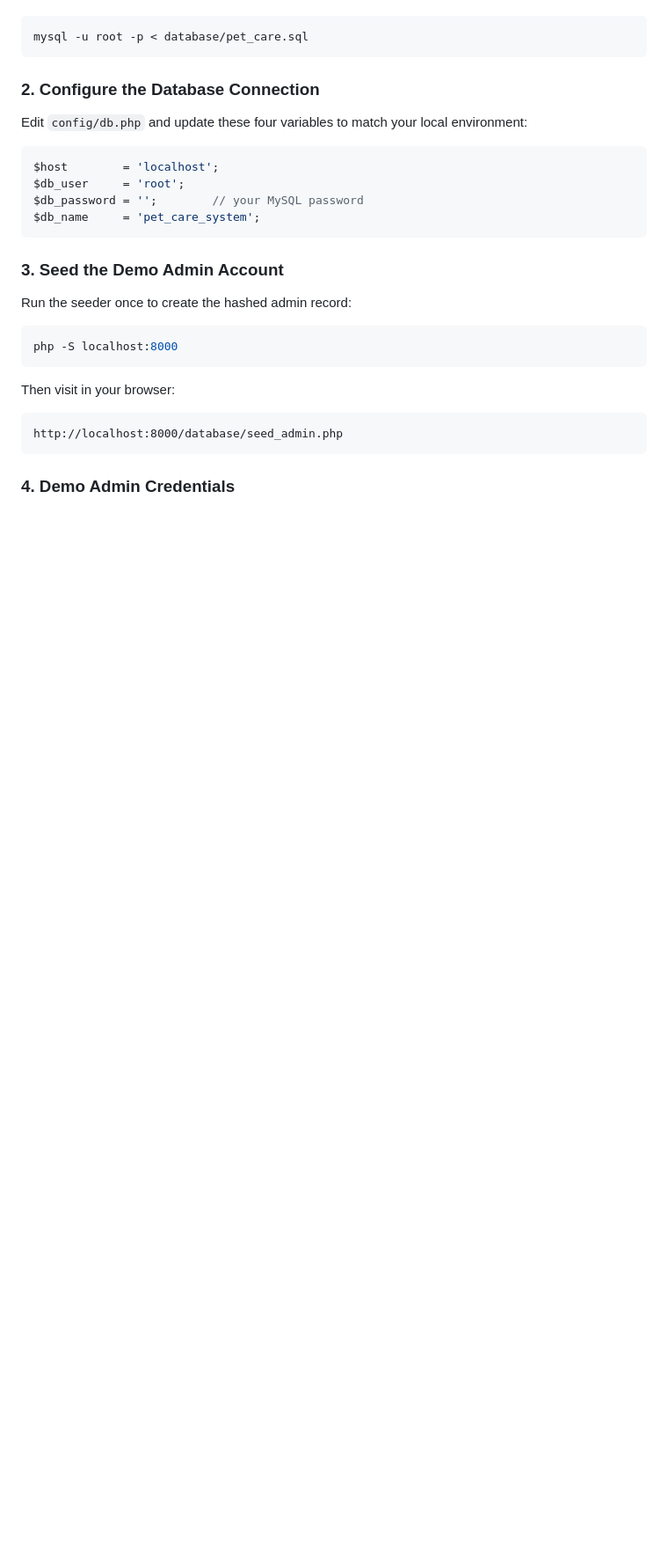
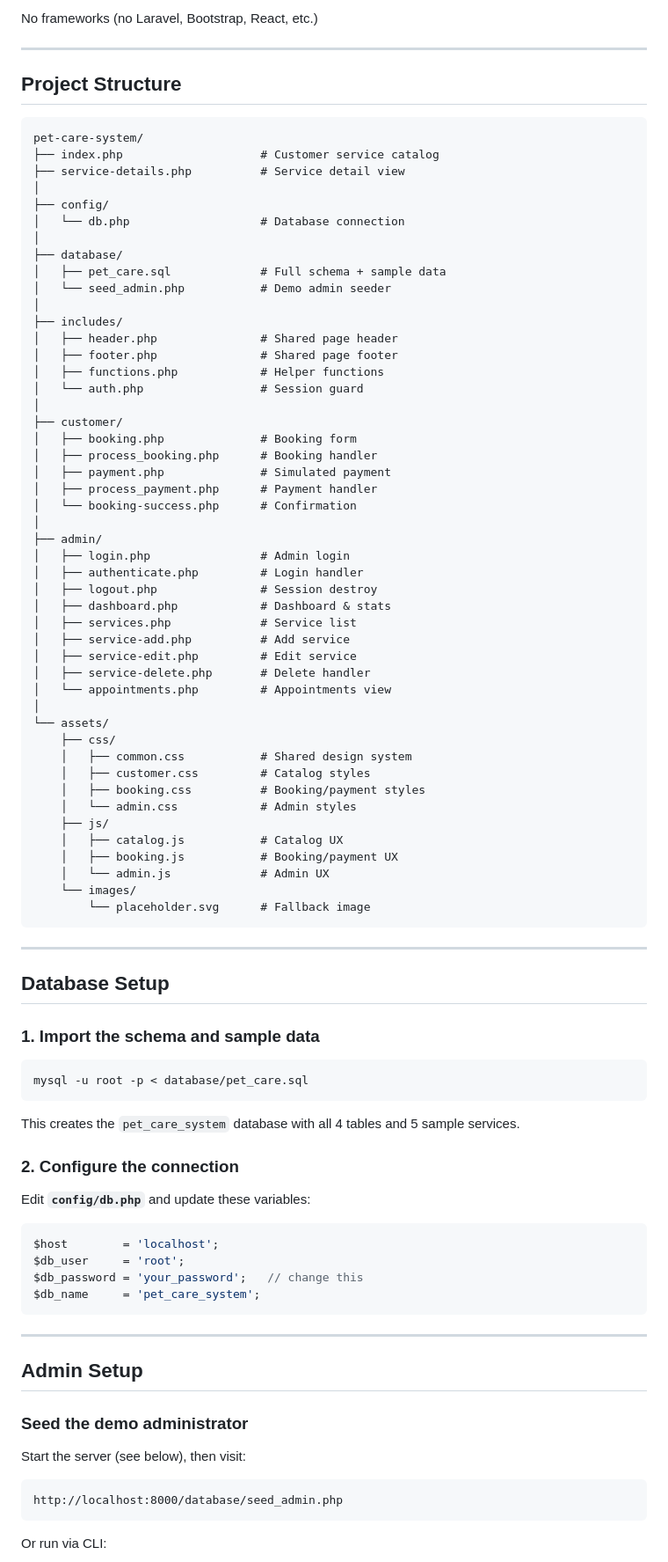
Before and after one commit to kavindugimshan/Pet-Care-System, a Markdown page: README.md, the part around one of its changes. Shown at 88% size. GitHub-like rendering; blank space fills up the shorter version.

Commit message:
Finalize project setup and usage documentation

````diff
--- a/README.md
+++ b/README.md
@@ -14,32 +47,93 @@ Import the database schema (creates the database + all tables + sample services)
+No frameworks (no Laravel, Bootstrap, React, etc.)
+
+---
+
+## Project Structure
+
+```
+pet-care-system/
+├── index.php                    # Customer service catalog
+├── service-details.php          # Service detail view
+│
+├── config/
+│   └── db.php                   # Database connection
+│
+├── database/
+│   ├── pet_care.sql             # Full schema + sample data
+│   └── seed_admin.php           # Demo admin seeder
+│
+├── includes/
+│   ├── header.php               # Shared page header
+│   ├── footer.php               # Shared page footer
+│   ├── functions.php            # Helper functions
+│   └── auth.php                 # Session guard
+│
+├── customer/
+│   ├── booking.php              # Booking form
+│   ├── process_booking.php      # Booking handler
+│   ├── payment.php              # Simulated payment
+│   ├── process_payment.php      # Payment handler
+│   └── booking-success.php      # Confirmation
+│
+├── admin/
+│   ├── login.php                # Admin login
+│   ├── authenticate.php         # Login handler
+│   ├── logout.php               # Session destroy
+│   ├── dashboard.php            # Dashboard & stats
+│   ├── services.php             # Service list
+│   ├── service-add.php          # Add service
+│   ├── service-edit.php         # Edit service
+│   ├── service-delete.php       # Delete handler
+│   └── appointments.php         # Appointments view
+│
+└── assets/
+    ├── css/
+    │   ├── common.css           # Shared design system
+    │   ├── customer.css         # Catalog styles
+    │   ├── booking.css          # Booking/payment styles
+    │   └── admin.css            # Admin styles
+    ├── js/
+    │   ├── catalog.js           # Catalog UX
+    │   ├── booking.js           # Booking/payment UX
+    │   └── admin.js             # Admin UX
+    └── images/
+        └── placeholder.svg      # Fallback image
+```
+
+---
+
+## Database Setup
+
+### 1. Import the schema and sample data
 
 ```bash
 mysql -u root -p < database/pet_care.sql
 ```
 
-### 2. Configure the Database Connection
+This creates the `pet_care_system` database with all 4 tables and 5 sample services.
 
-Edit `config/db.php` and update these four variables to match your local environment:
+### 2. Configure the connection
+
+Edit **`config/db.php`** and update these variables:
 
 ```php
 $host        = 'localhost';
 $db_user     = 'root';
-$db_password = '';        // your MySQL password
+$db_password = 'your_password';   // change this
 $db_name     = 'pet_care_system';
 ```
 
-### 3. Seed the Demo Admin Account
+---
 
-Run the seeder once to create the hashed admin record:
+## Admin Setup
 
-```bash
-php -S localhost:8000
-```
+### Seed the demo administrator
 
-Then visit in your browser:
+Start the server (see below), then visit:
 
 ```
 http://localhost:8000/database/seed_admin.php
 ```
 
-### 4. Demo Admin Credentials
+Or run via CLI:
 
````
Also changed, not shown: other parts of README.md (+112 -47 lines).
